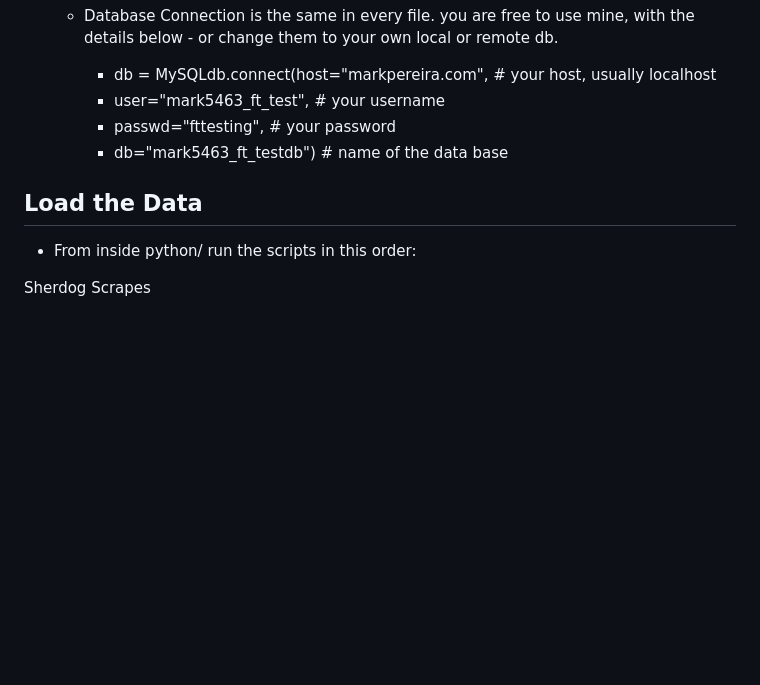
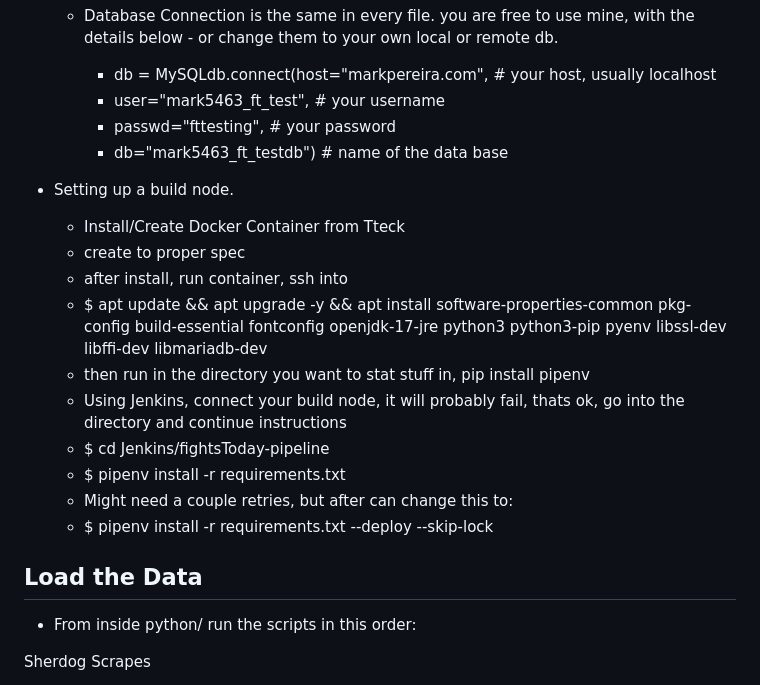
Before and after one commit to futurepr0n/fightsToday, a Markdown page: README.md, the part around the change printed below. Rendered like a GitHub page; blank space fills up the shorter version.

```diff
--- a/README.md
+++ b/README.md
@@ -31,7 +33,30 @@
 	    * passwd="fttesting", # your password
 	    * db="mark5463_ft_testdb") # name of the data base
 
+* Setting up a build node.
+	* Install/Create Docker Container from Tteck
+ 	* create to proper spec
+  	* after install, run container, ssh into
+  	* $ apt update && apt upgrade -y && apt install software-properties-common pkg-config build-essential fontconfig openjdk-17-jre python3 python3-pip pyenv libssl-dev libffi-dev libmariadb-dev
+  	*  then run in the directory you want to stat stuff in, pip install pipenv
+  	* Using Jenkins, connect your build node, it will probably fail, thats ok, go into the directory and continue instructions
+  	* $ cd Jenkins/fightsToday-pipeline
+  	* $ pipenv install -r requirements.txt
+  	* Might need a couple retries, but after can change this to:
+  	* $ pipenv install -r requirements.txt --deploy --skip-lock
+
+
+
+
+
+
+
 ## Load the Data ##
+
+
+
+
+
 
 * From inside python/ run the scripts in this order:
 
```
Also changed, not shown: other parts of README.md (+2 -0 lines).
